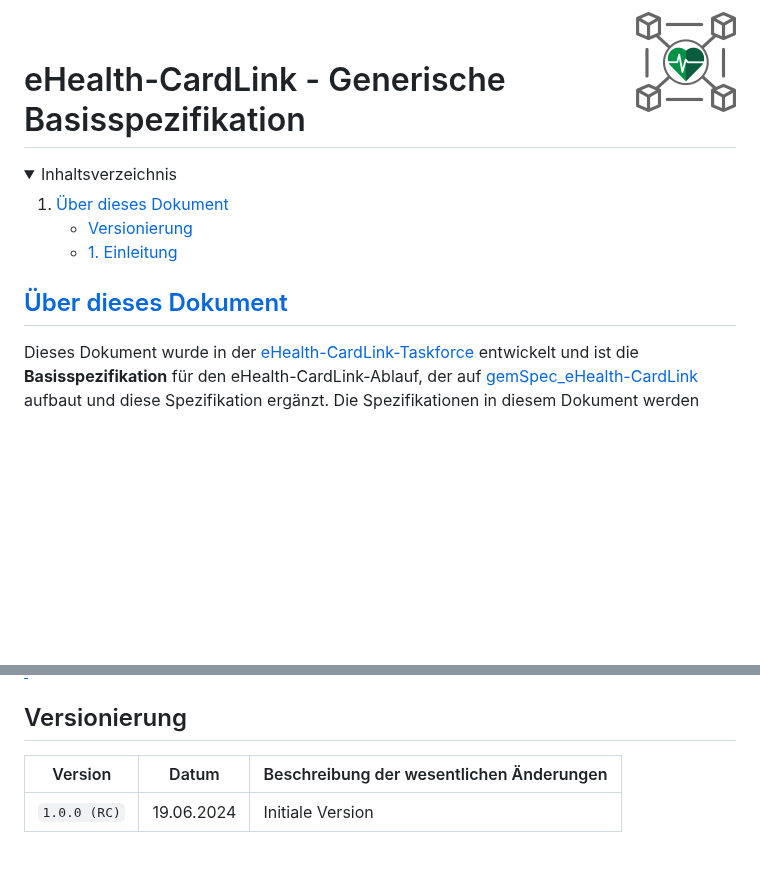
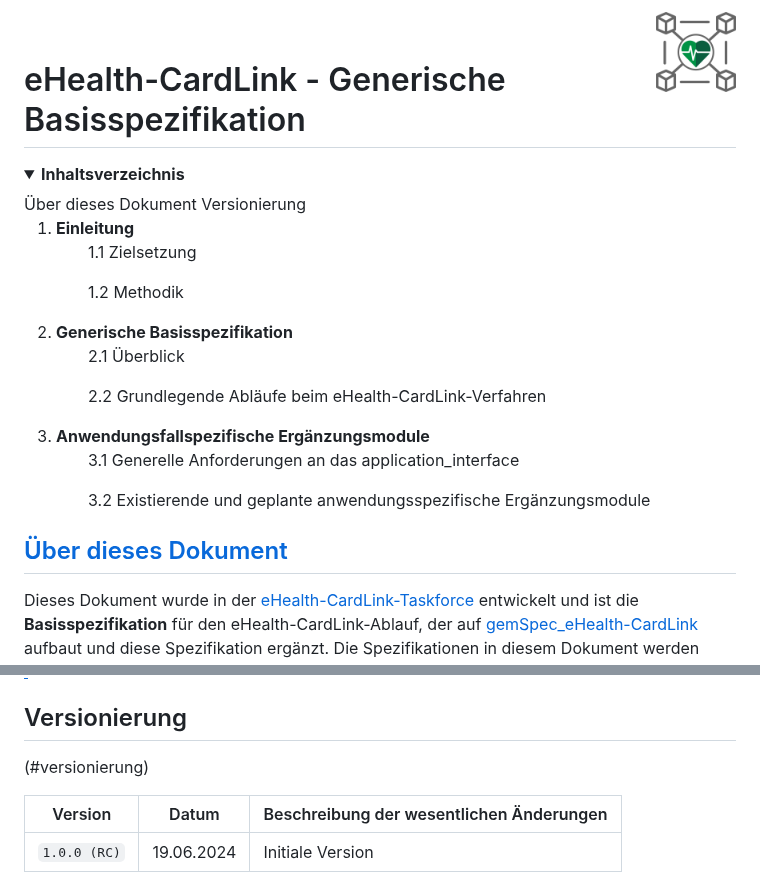
Before and after one commit to eHealthCardLink/Spezifikation, a Markdown page: Spezifikation.md, 2 parts joined by grey strips. Rendered like a GitHub page; folded sections open; blank space fills up the shorter version.

```diff
--- a/Spezifikation.md
+++ b/Spezifikation.md
@@ -1,19 +1,21 @@
-<img align="right" width="100" height="100" src="https://github.com/eHealthCardLink/Spezifikation/blob/main/img/IOP-Logo.png"/><br/>
+<img align="right" width="80" height="80" src="https://github.com/eHealthCardLink/Spezifikation/blob/main/img/IOP-Logo.png"/><br/>
 
 # eHealth-CardLink - Generische Basisspezifikation
 
 <details>
-  <summary>Inhaltsverzeichnis</summary>
+  <summary><b>Inhaltsverzeichnis</b></summary>
+  Über dieses Dokument</br>
+  Versionierung
   <ol>
-    <li>
-      <a href="#ueber">Über dieses Dokument</a>
-       <ul>
-        <li><a href="#version">Versionierung</a></li>
-      </ul>
-       <ul>
-        <li><a href="#intro">1. Einleitung</a></li>
-      </ul>
-    </li>
+    <li><b>Einleitung</b></li>
+      <ul>1.1 Zielsetzung</ul>
+      <ul>1.2 Methodik</ul>
+    <li><b>Generische Basisspezifikation</b></li>
+      <ul>2.1 Überblick</ul>
+      <ul>2.2 Grundlegende Abläufe beim eHealth-CardLink-Verfahren</ul>
+    <li><b>Anwendungsfallspezifische Ergänzungsmodule</b></li>
+      <ul>3.1 Generelle Anforderungen an das application_interface</ul>
+      <ul>3.2 Existierende und geplante anwendungsspezifische Ergänzungsmodule</ul>
   </ol>
 </details>
 
@@ -31,6 +33,7 @@ Die Spezifikationen in diesem Dokument werden durch die folgenden [asyncapi](htt
 > welche die derzeit nicht mögliche Schemavalidierung und die nicht zur Spezifikation passenden Beispielnachrichten korrigieren wird.
 
 ## Versionierung
+(#versionierung)
 
 | Version | Datum | Beschreibung der wesentlichen Änderungen |
 | --- | --- |  --- |
```
Also changed, not shown: other parts of Spezifikation.md (+7 -5 lines).
